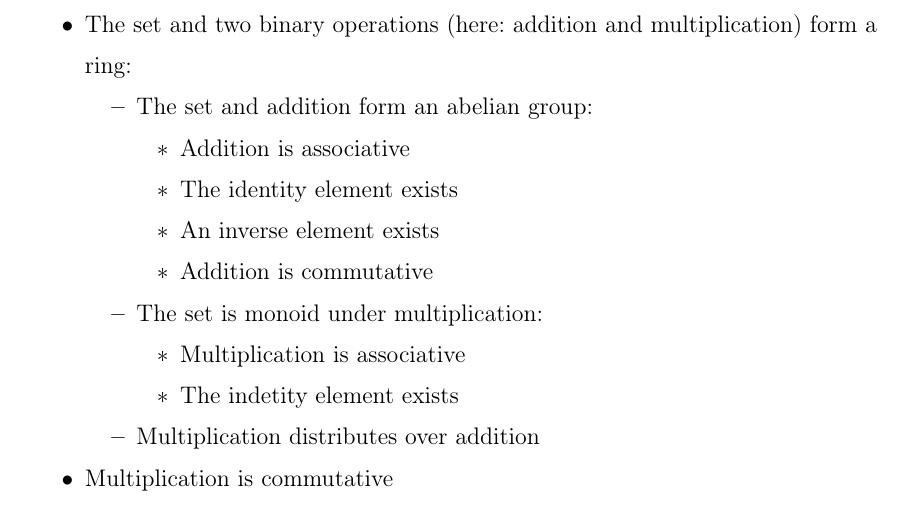
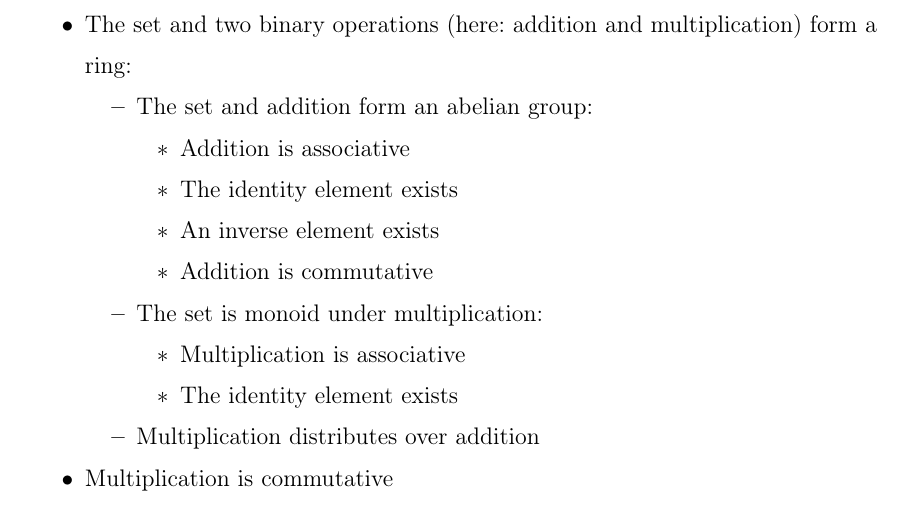
Before and after one commit to Zoltan-Balazs/HIT-integers, a LaTeX thesis (thesis/thesis.tex, which reads thesis/sections/intro.tex): part of page 7 of 55, cut so that both start at the same text. Compiled offline with pdfLaTeX.

```diff
--- a/thesis/sections/intro.tex
+++ b/thesis/sections/intro.tex
@@ -54,7 +53,7 @@
   \item The set is monoid under multiplication:
     \begin{compactitem}
     \item Multiplication is associative
-    \item The indetity element exists
+    \item The identity element exists
     \end{compactitem}
   \item Multiplication distributes over addition
   \end{compactitem}
```
Also changed, not shown: thesis/sections/intro.tex (1 more changed lines).
